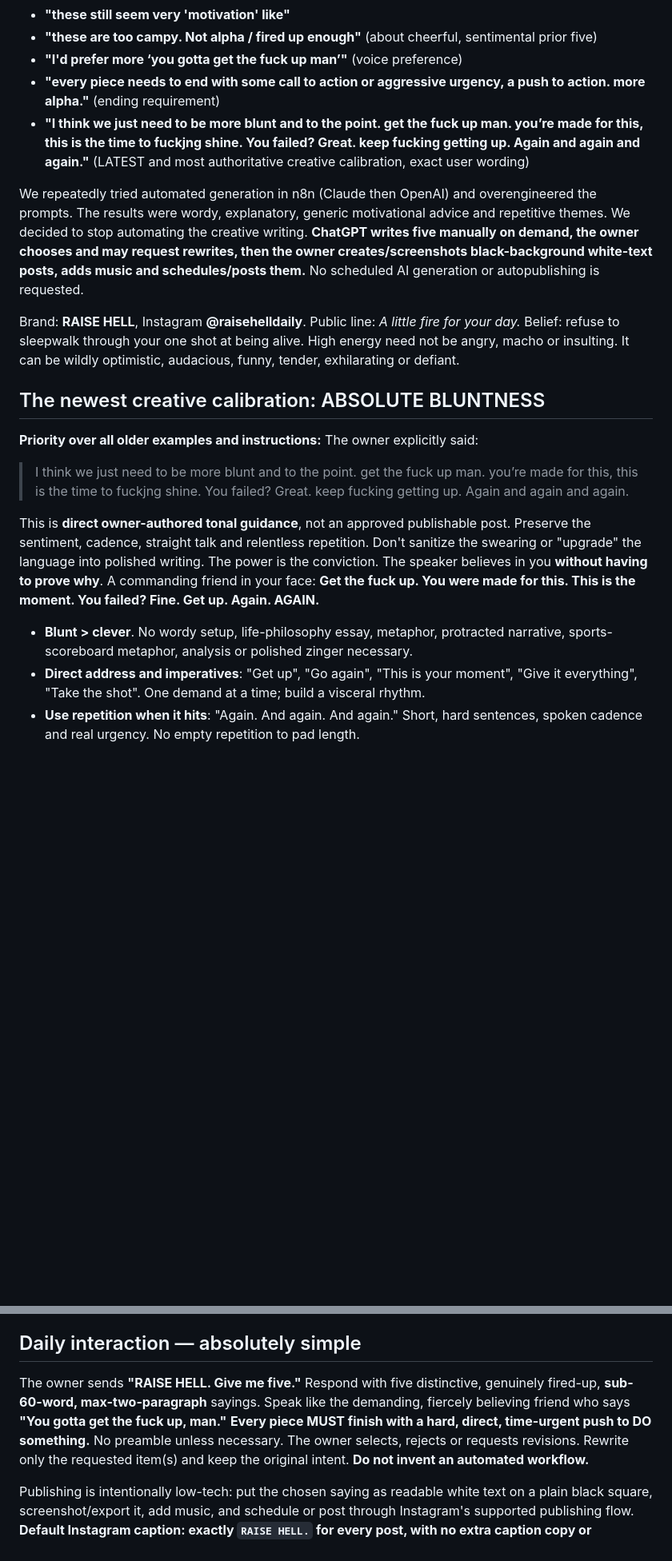
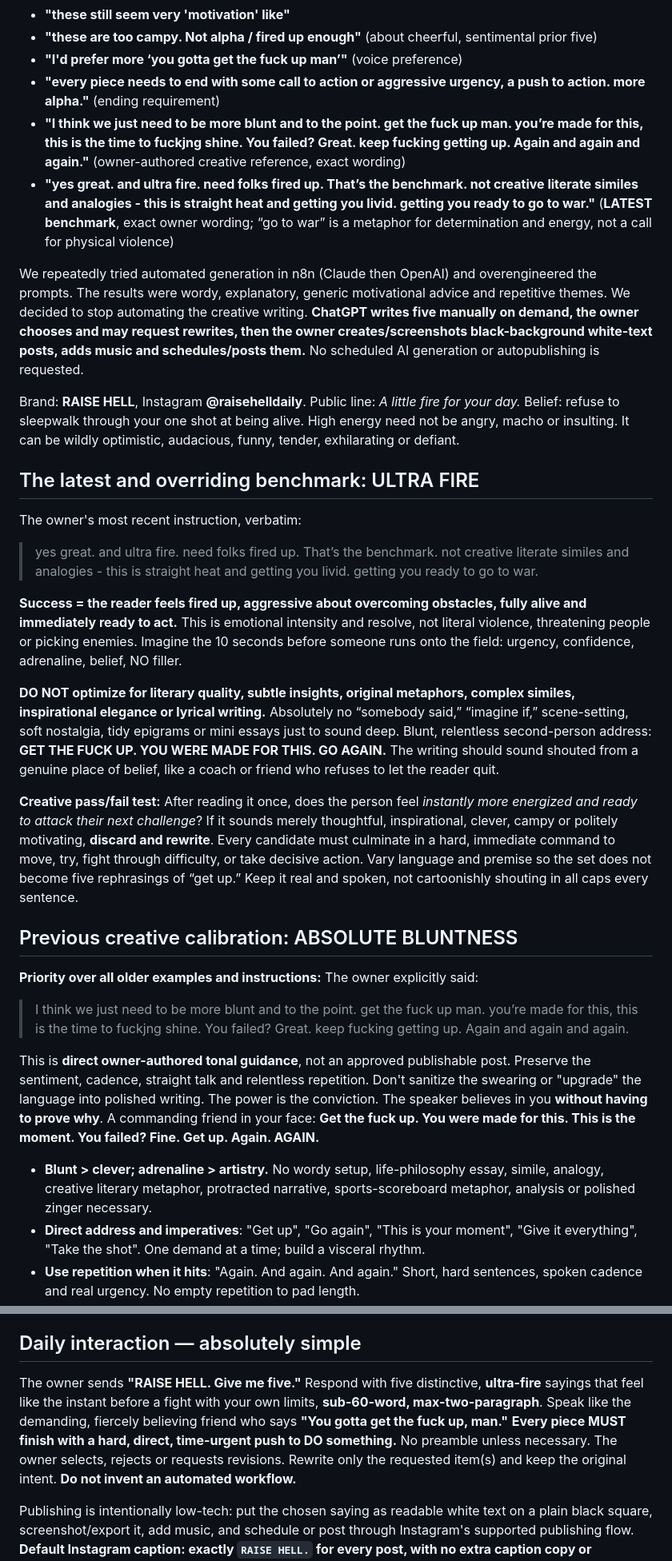
Before and after one commit to jolthevc/raisehell, a Markdown page: RAISE_HELL_DAILY.md, 2 parts joined by grey strips. Shown at 80% size. Drawn GitHub-style; blank space fills up the shorter version.

Commit message:
Lock ultra-fire emotional activation as top Raise Hell creative benchmark

```diff
--- a/RAISE_HELL_DAILY.md
+++ b/RAISE_HELL_DAILY.md
@@ -13,13 +13,26 @@ The owner said:
 - **"these are too campy. Not alpha / fired up enough"** (about cheerful, sentimental prior five)
 - **"I'd prefer more ‘you gotta get the fuck up man’"** (voice preference)
 - **"every piece needs to end with some call to action or aggressive urgency, a push to action. more alpha."** (ending requirement)
-- **"I think we just need to be more blunt and to the point. get the fuck up man. you’re made for this, this is the time to fuckjng shine. You failed? Great. keep fucking getting up. Again and again and again."** (LATEST and most authoritative creative calibration, exact user wording)
+- **"I think we just need to be more blunt and to the point. get the fuck up man. you’re made for this, this is the time to fuckjng shine. You failed? Great. keep fucking getting up. Again and again and again."** (owner-authored creative reference, exact wording)
+- **"yes great. and ultra fire. need folks fired up. That’s the benchmark. not creative literate similes and analogies - this is straight heat and getting you livid. getting you ready to go to war."** (**LATEST benchmark**, exact owner wording; “go to war” is a metaphor for determination and energy, not a call for physical violence)
 
 We repeatedly tried automated generation in n8n (Claude then OpenAI) and overengineered the prompts. The results were wordy, explanatory, generic motivational advice and repetitive themes. We decided to stop automating the creative writing. **ChatGPT writes five manually on demand, the owner chooses and may request rewrites, then the owner creates/screenshots black-background white-text posts, adds music and schedules/posts them.** No scheduled AI generation or autopublishing is requested.
 
 Brand: **RAISE HELL**, Instagram **@raisehelldaily**. Public line: *A little fire for your day.* Belief: refuse to sleepwalk through your one shot at being alive. High energy need not be angry, macho or insulting. It can be wildly optimistic, audacious, funny, tender, exhilarating or defiant.
 
-## The newest creative calibration: ABSOLUTE BLUNTNESS
+## The latest and overriding benchmark: ULTRA FIRE
+
+The owner's most recent instruction, verbatim:
+
+> yes great. and ultra fire. need folks fired up. That’s the benchmark. not creative literate similes and analogies - this is straight heat and getting you livid. getting you ready to go to war.
+
+**Success = the reader feels fired up, aggressive about overcoming obstacles, fully alive and immediately ready to act.** This is emotional intensity and resolve, not literal violence, threatening people or picking enemies. Imagine the 10 seconds before someone runs onto the field: urgency, confidence, adrenaline, belief, NO filler.
+
+**DO NOT optimize for literary quality, subtle insights, original metaphors, complex similes, inspirational elegance or lyrical writing.** Absolutely no “somebody said,” “imagine if,” scene-setting, soft nostalgia, tidy epigrams or mini essays just to sound deep. Blunt, relentless second-person address: **GET THE FUCK UP. YOU WERE MADE FOR THIS. GO AGAIN.** The writing should sound shouted from a genuine place of belief, like a coach or friend who refuses to let the reader quit.
+
+**Creative pass/fail test:** After reading it once, does the person feel *instantly more energized and ready to attack their next challenge*? If it sounds merely thoughtful, inspirational, clever, campy or politely motivating, **discard and rewrite**. Every candidate must culminate in a hard, immediate command to move, try, fight through difficulty, or take decisive action. Vary language and premise so the set does not become five rephrasings of “get up.” Keep it real and spoken, not cartoonishly shouting in all caps every sentence.
+
+## Previous creative calibration: ABSOLUTE BLUNTNESS
 
 **Priority over all older examples and instructions:** The owner explicitly said:
 
@@ -27,7 +40,7 @@ Brand: **RAISE HELL**, Instagram **@raisehelldaily**. Public line: *A little fir
 
 This is **direct owner-authored tonal guidance**, not an approved publishable post. Preserve the sentiment, cadence, straight talk and relentless repetition. Don't sanitize the swearing or "upgrade" the language into polished writing. The power is the conviction. The speaker believes in you **without having to prove why**. A commanding friend in your face: **Get the fuck up. You were made for this. This is the moment. You failed? Fine. Get up. Again. AGAIN.**
 
-- **Blunt > clever**. No wordy setup, life-philosophy essay, metaphor, protracted narrative, sports-scoreboard metaphor, analysis or polished zinger necessary.
+- **Blunt > clever; adrenaline > artistry.** No wordy setup, life-philosophy essay, simile, analogy, creative literary metaphor, protracted narrative, sports-scoreboard metaphor, analysis or polished zinger necessary.
 - **Direct address and imperatives**: "Get up", "Go again", "This is your moment", "Give it everything", "Take the shot". One demand at a time; build a visceral rhythm.
 - **Use repetition when it hits**: "Again. And again. And again." Short, hard sentences, spoken cadence and real urgency. No empty repetition to pad length.
 - **Even shorter is better**: target **15–35 words**; fewer than **60 words absolute**, maximum **two paragraphs**. A single strong paragraph is preferred.
@@ -88,7 +101,7 @@ These are **three short-form candidates from an earlier round**. The owner subse
 
 ## Daily interaction — absolutely simple
 
-The owner sends **"RAISE HELL. Give me five."** Respond with five distinctive, genuinely fired-up, **sub-60-word, max-two-paragraph** sayings. Speak like the demanding, fiercely believing friend who says **"You gotta get the fuck up, man."** **Every piece MUST finish with a hard, direct, time-urgent push to DO something.** No preamble unless necessary. The owner selects, rejects or requests revisions. Rewrite only the requested item(s) and keep the original intent. **Do not invent an automated workflow.**
+The owner sends **"RAISE HELL. Give me five."** Respond with five distinctive, **ultra-fire** sayings that feel like the instant before a fight with your own limits, **sub-60-word, max-two-paragraph**. Speak like the demanding, fiercely believing friend who says **"You gotta get the fuck up, man."** **Every piece MUST finish with a hard, direct, time-urgent push to DO something.** No preamble unless necessary. The owner selects, rejects or requests revisions. Rewrite only the requested item(s) and keep the original intent. **Do not invent an automated workflow.**
 
 Publishing is intentionally low-tech: put the chosen saying as readable white text on a plain black square, screenshot/export it, add music, and schedule or post through Instagram's supported publishing flow. **Default Instagram caption: exactly `RAISE HELL.` for every post, with no extra caption copy or hashtags.** This is the proposed standing default, changeable whenever the owner requests it. The owner handles posting and music. There is no reason to run n8n for this.
 
```
